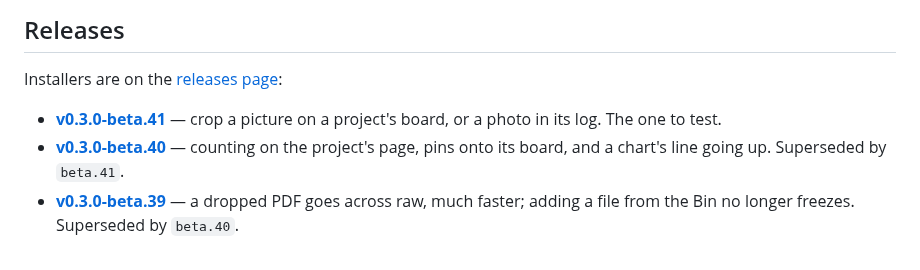
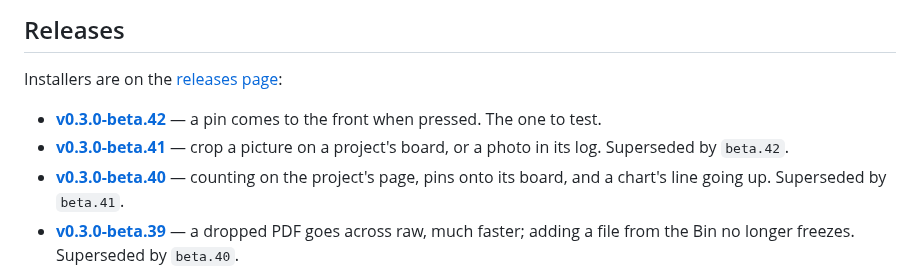
Before and after one commit to shinystarborne/shiny-knitting, a Markdown page: README.md, the part around the change. GitHub-like rendering.

Commit message:
List the forty-second 0.3.0 beta in the README

```diff
--- a/README.md
+++ b/README.md
@@ -21,8 +21,10 @@ It does five things:
 
 Installers are on the [releases page](https://github.com/shinystarborne/shiny-knitting/releases):
 
+- **[v0.3.0-beta.42](https://github.com/shinystarborne/shiny-knitting/releases/tag/v0.3.0-beta.42)** —
+  a pin comes to the front when pressed. The one to test.
 - **[v0.3.0-beta.41](https://github.com/shinystarborne/shiny-knitting/releases/tag/v0.3.0-beta.41)** —
-  crop a picture on a project's board, or a photo in its log. The one to test.
+  crop a picture on a project's board, or a photo in its log. Superseded by `beta.42`.
 - **[v0.3.0-beta.40](https://github.com/shinystarborne/shiny-knitting/releases/tag/v0.3.0-beta.40)** —
   counting on the project's page, pins onto its board, and a chart's line going up. Superseded by `beta.41`.
 - **[v0.3.0-beta.39](https://github.com/shinystarborne/shiny-knitting/releases/tag/v0.3.0-beta.39)** —
```
